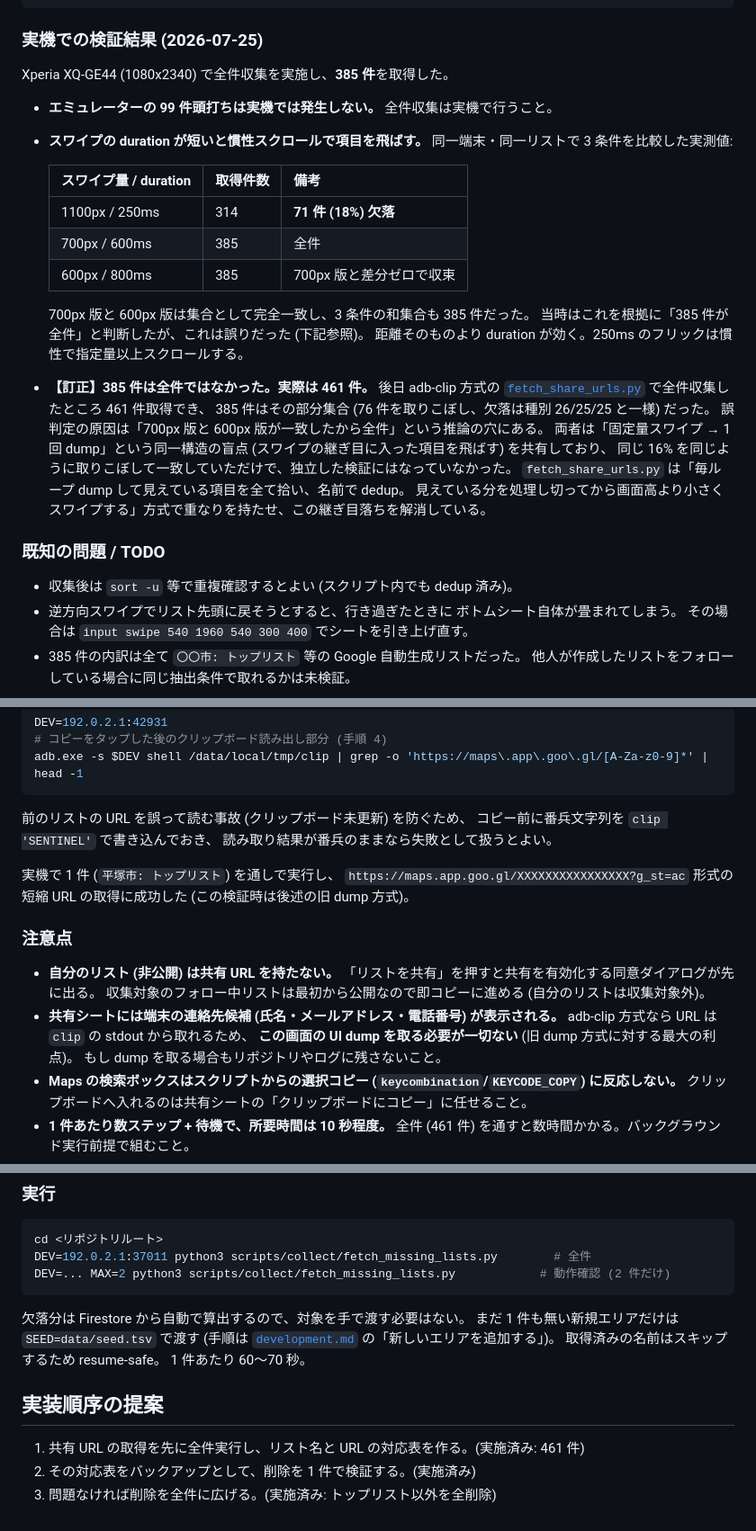
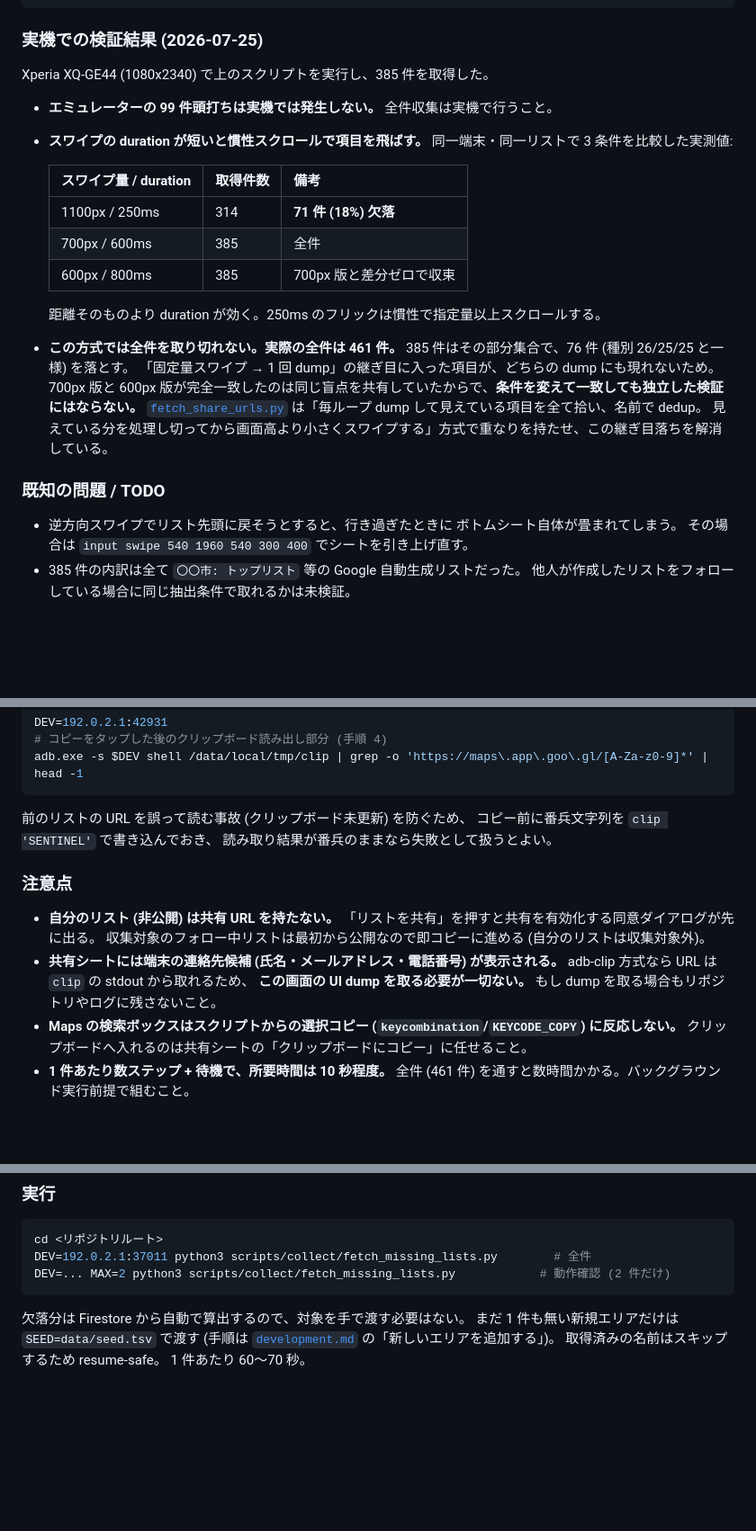
Before and after one commit to CRaLFa/google-maps-restaurant-list-finder, a Markdown page: docs/adb-workflow.md, 3 parts joined by grey strips. Shown at 90% size. GitHub-like rendering; blank space fills up the shorter version.

Commit message:
docs: 収集手順から廃止した方式と完了済みの作業計画を削る
- 385 件を全件と誤判定した経緯を、現在の事実と教訓に書き換える。
  「条件を変えて一致しても、同じ盲点を共有していれば検証にならない」だけが次に効く。
- 旧方式 (dump から貼り付け読み取り) の節を削る。
  adb-clip に置き換え済みで、利点の説明は採用側に残っている。
- 旧方式で 1 件取得できたという報告を削る。
- 3 項目すべて「(実施済み)」の実装順序の節を削る。
- 正データが Firestore に移った後も残っていた share-urls.tsv の件数推移を削る。
- スクリプトが dedup している旨と、手で重複確認する指示の重複を解く。
- ignoredFiles の判定単位を書き足す。
  PR トリガは PR 全体の差分を見るので、コードを含む PR に md だけの commit を足しても走る。

Co-Authored-By: Claude Opus 5 <noreply@anthropic.com>

```diff
--- a/docs/adb-workflow.md
+++ b/docs/adb-workflow.md
@@ -81,7 +81,7 @@ done
 
 ### 実機での検証結果 (2026-07-25)
 
-Xperia XQ-GE44 (1080x2340) で全件収集を実施し、**385 件**を取得した。
+Xperia XQ-GE44 (1080x2340) で上のスクリプトを実行し、385 件を取得した。
 
 - **エミュレーターの 99 件頭打ちは実機では発生しない。** 全件収集は実機で行うこと。
 - **スワイプの duration が短いと慣性スクロールで項目を飛ばす。**
@@ -93,22 +93,17 @@ Xperia XQ-GE44 (1080x2340) で全件収集を実施し、**385 件**を取得し
   | 700px / 600ms | 385 | 全件 |
   | 600px / 800ms | 385 | 700px 版と差分ゼロで収束 |
 
-  700px 版と 600px 版は集合として完全一致し、3 条件の和集合も 385 件だった。
-  当時はこれを根拠に「385 件が全件」と判断したが、これは誤りだった (下記参照)。
   距離そのものより duration が効く。250ms のフリックは慣性で指定量以上スクロールする。
 
-- **【訂正】385 件は全件ではなかった。実際は 461 件。**
-  後日 adb-clip 方式の [`fetch_share_urls.py`](../scripts/collect/fetch_share_urls.py) で全件収集したところ 461 件取得でき、
-  385 件はその部分集合 (76 件を取りこぼし、欠落は種別 26/25/25 と一様) だった。
-  誤判定の原因は「700px 版と 600px 版が一致したから全件」という推論の穴にある。
-  両者は「固定量スワイプ → 1 回 dump」という同一構造の盲点 (スワイプの継ぎ目に入った項目を飛ばす) を共有しており、
-  同じ 16% を同じように取りこぼして一致していただけで、独立した検証にはなっていなかった。
-  `fetch_share_urls.py` は「毎ループ dump して見えている項目を全て拾い、名前で dedup。
+- **この方式では全件を取り切れない。実際の全件は 461 件。**
+  385 件はその部分集合で、76 件 (種別 26/25/25 と一様) を落とす。
+  「固定量スワイプ → 1 回 dump」の継ぎ目に入った項目が、どちらの dump にも現れないため。
+  700px 版と 600px 版が完全一致したのは同じ盲点を共有していたからで、**条件を変えて一致しても独立した検証にはならない。**
+  [`fetch_share_urls.py`](../scripts/collect/fetch_share_urls.py) は「毎ループ dump して見えている項目を全て拾い、名前で dedup。
   見えている分を処理し切ってから画面高より小さくスワイプする」方式で重なりを持たせ、この継ぎ目落ちを解消している。
 
 ### 既知の問題 / TODO
 
-- 収集後は `sort -u` 等で重複確認するとよい (スクリプト内でも dedup 済み)。
 - 逆方向スワイプでリスト先頭に戻そうとすると、行き過ぎたときに
   ボトムシート自体が畳まれてしまう。
   その場合は `input swipe 540 1960 540 300 400` でシートを引き上げ直す。
@@ -181,10 +176,6 @@ adb.exe -s $DEV shell /data/local/tmp/clip | grep -o 'https://maps\.app\.goo\.gl
 コピー前に番兵文字列を `clip 'SENTINEL'` で書き込んでおき、
 読み取り結果が番兵のままなら失敗として扱うとよい。
 
-実機で 1 件 (`平塚市: トップリスト`) を通しで実行し、
-`https://maps.app.goo.gl/XXXXXXXXXXXXXXXX?g_st=ac` 形式の短縮 URL の取得に成功した
-(この検証時は後述の旧 dump 方式)。
-
 ### 注意点
 
 - **自分のリスト (非公開) は共有 URL を持たない。**
@@ -192,7 +183,7 @@ adb.exe -s $DEV shell /data/local/tmp/clip | grep -o 'https://maps\.app\.goo\.gl
   収集対象のフォロー中リストは最初から公開なので即コピーに進める (自分のリストは収集対象外)。
 - **共有シートには端末の連絡先候補 (氏名・メールアドレス・電話番号) が表示される。**
   adb-clip 方式なら URL は `clip` の stdout から取れるため、
-  **この画面の UI dump を取る必要が一切ない** (旧 dump 方式に対する最大の利点)。
+  **この画面の UI dump を取る必要が一切ない。**
   もし dump を取る場合もリポジトリやログに残さないこと。
 - **Maps の検索ボックスはスクリプトからの選択コピー (`keycombination`/`KEYCODE_COPY`) に反応しない。**
   クリップボードへ入れるのは共有シートの「クリップボードにコピー」に任せること。
@@ -343,9 +328,3 @@ DEV=... MAX=2 python3 scripts/collect/fetch_missing_lists.py            # 動作
 まだ 1 件も無い新規エリアだけは `SEED=data/seed.tsv` で渡す (手順は [`development.md`](./development.md) の「新しいエリアを追加する」)。
 取得済みの名前はスキップするため resume-safe。
 1 件あたり 60〜70 秒。
-
-## 実装順序の提案
-
-1. 共有 URL の取得を先に全件実行し、リスト名と URL の対応表を作る。(実施済み: 461 件)
-2. その対応表をバックアップとして、削除を 1 件で検証する。(実施済み)
-3. 問題なければ削除を全件に広げる。(実施済み: トップリスト以外を全削除)
```
Also changed, not shown: other parts of docs/adb-workflow.md (+2 -8 lines), docs/development.md (+1 -0 lines), docs/missing-areas.md (+1 -1 lines).
